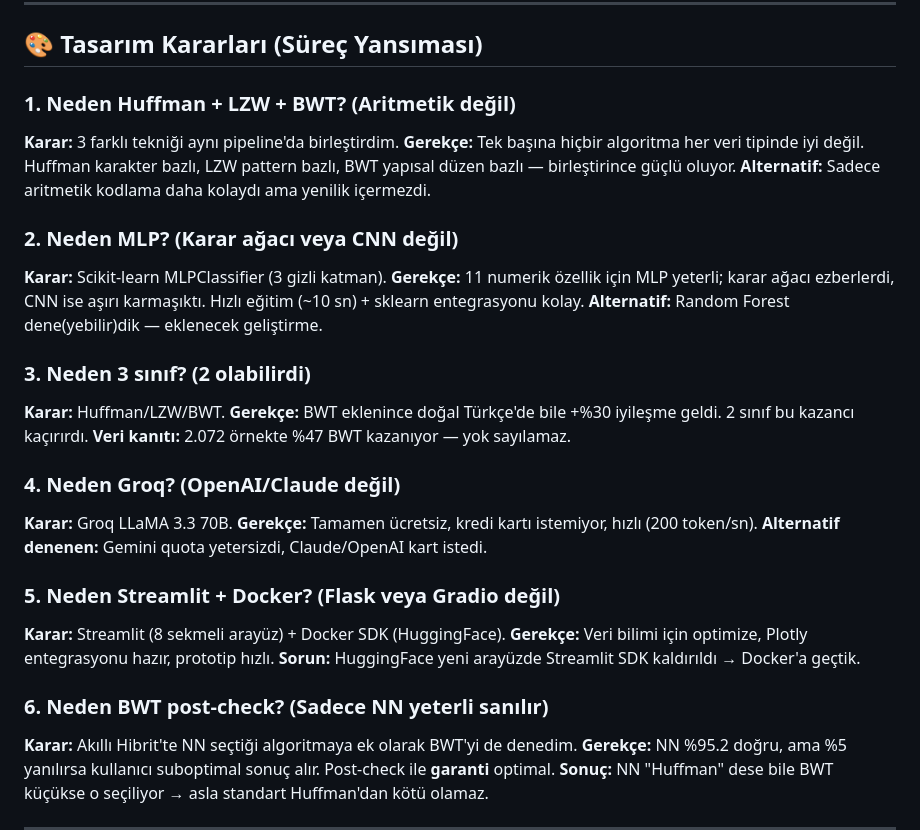
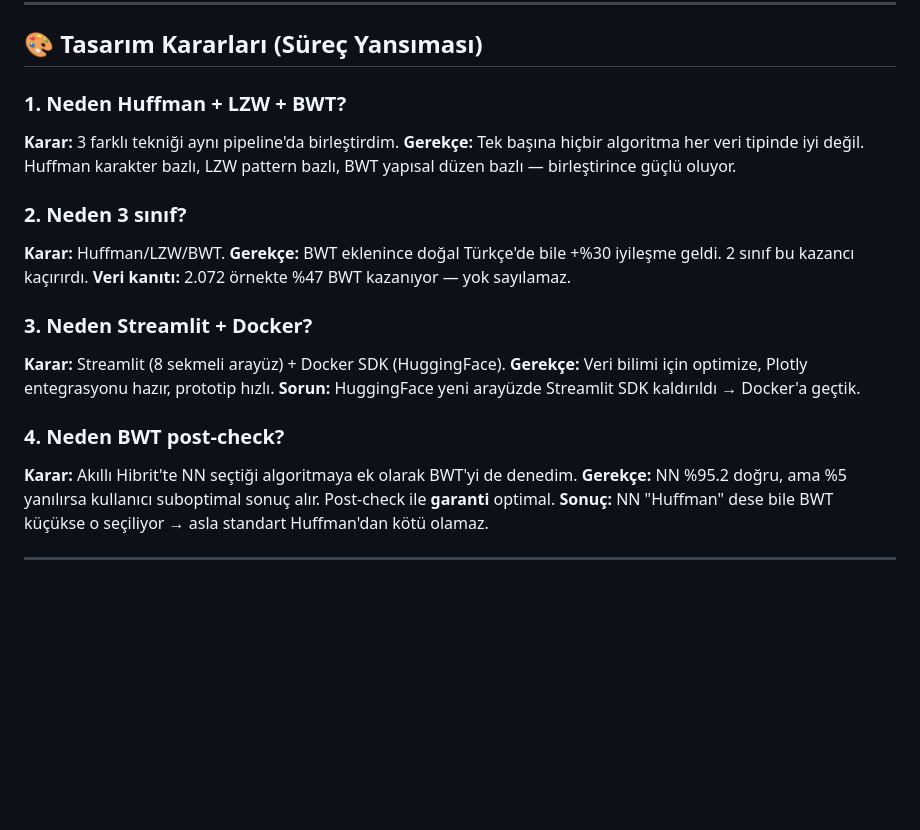
Before and after one commit to betullarslan-cpu/ai-veri-sikistirma, a Markdown page: README.md, the part around the change. GitHub-like rendering; blank space fills up the shorter version.

Commit message:
Revise design decisions in README
Updated design decisions section in README to clarify algorithm choices and rationale.

```diff
--- a/README.md
+++ b/README.md
@@ -51,32 +51,23 @@ graph TB
 
 ## 🎨 Tasarım Kararları (Süreç Yansıması)
 
-### 1. Neden Huffman + LZW + BWT? (Aritmetik değil)
+### 1. Neden Huffman + LZW + BWT?
 **Karar:** 3 farklı tekniği aynı pipeline'da birleştirdim.
 **Gerekçe:** Tek başına hiçbir algoritma her veri tipinde iyi değil. Huffman karakter bazlı, LZW pattern bazlı, BWT yapısal düzen bazlı — birleştirince güçlü oluyor.
-**Alternatif:** Sadece aritmetik kodlama daha kolaydı ama yenilik içermezdi.
 
-### 2. Neden MLP? (Karar ağacı veya CNN değil)
-**Karar:** Scikit-learn MLPClassifier (3 gizli katman).
-**Gerekçe:** 11 numerik özellik için MLP yeterli; karar ağacı ezberlerdi, CNN ise aşırı karmaşıktı. Hızlı eğitim (~10 sn) + sklearn entegrasyonu kolay.
-**Alternatif:** Random Forest dene(yebilir)dik — eklenecek geliştirme.
 
-### 3. Neden 3 sınıf? (2 olabilirdi)
+### 2. Neden 3 sınıf?
 **Karar:** Huffman/LZW/BWT.
 **Gerekçe:** BWT eklenince doğal Türkçe'de bile +%30 iyileşme geldi. 2 sınıf bu kazancı kaçırırdı.
 **Veri kanıtı:** 2.072 örnekte %47 BWT kazanıyor — yok sayılamaz.
 
-### 4. Neden Groq? (OpenAI/Claude değil)
-**Karar:** Groq LLaMA 3.3 70B.
-**Gerekçe:** Tamamen ücretsiz, kredi kartı istemiyor, hızlı (200 token/sn).
-**Alternatif denenen:** Gemini quota yetersizdi, Claude/OpenAI kart istedi.
 
-### 5. Neden Streamlit + Docker? (Flask veya Gradio değil)
+### 3. Neden Streamlit + Docker?
 **Karar:** Streamlit (8 sekmeli arayüz) + Docker SDK (HuggingFace).
 **Gerekçe:** Veri bilimi için optimize, Plotly entegrasyonu hazır, prototip hızlı.
 **Sorun:** HuggingFace yeni arayüzde Streamlit SDK kaldırıldı → Docker'a geçtik.
 
-### 6. Neden BWT post-check? (Sadece NN yeterli sanılır)
+### 4. Neden BWT post-check?
 **Karar:** Akıllı Hibrit'te NN seçtiği algoritmaya ek olarak BWT'yi de denedim.
 **Gerekçe:** NN %95.2 doğru, ama %5 yanılırsa kullanıcı suboptimal sonuç alır. Post-check ile **garanti** optimal.
 **Sonuç:** NN "Huffman" dese bile BWT küçükse o seçiliyor → asla standart Huffman'dan kötü olamaz.
```
